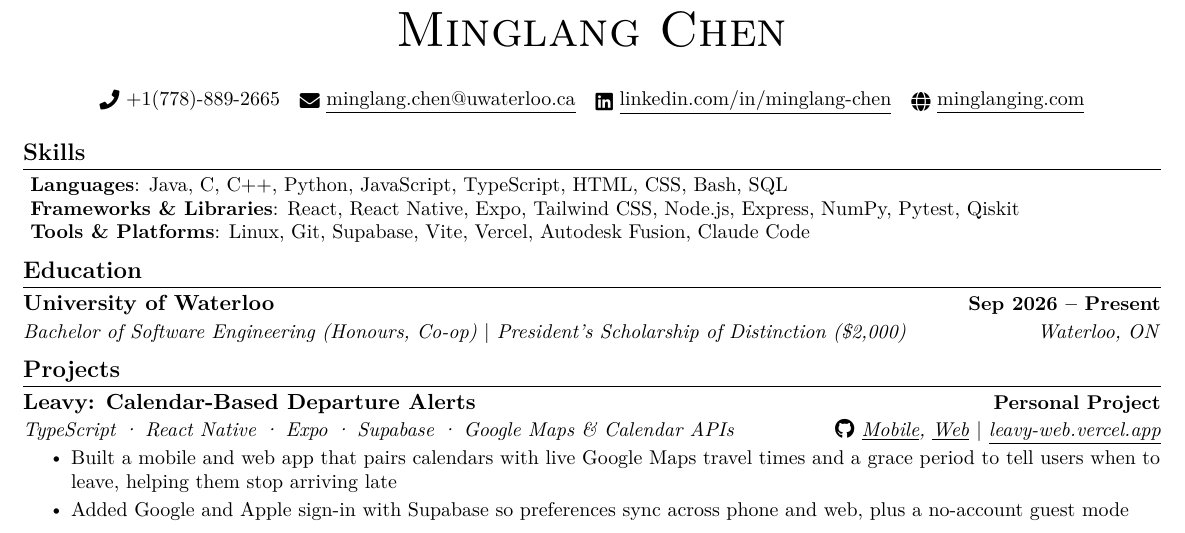
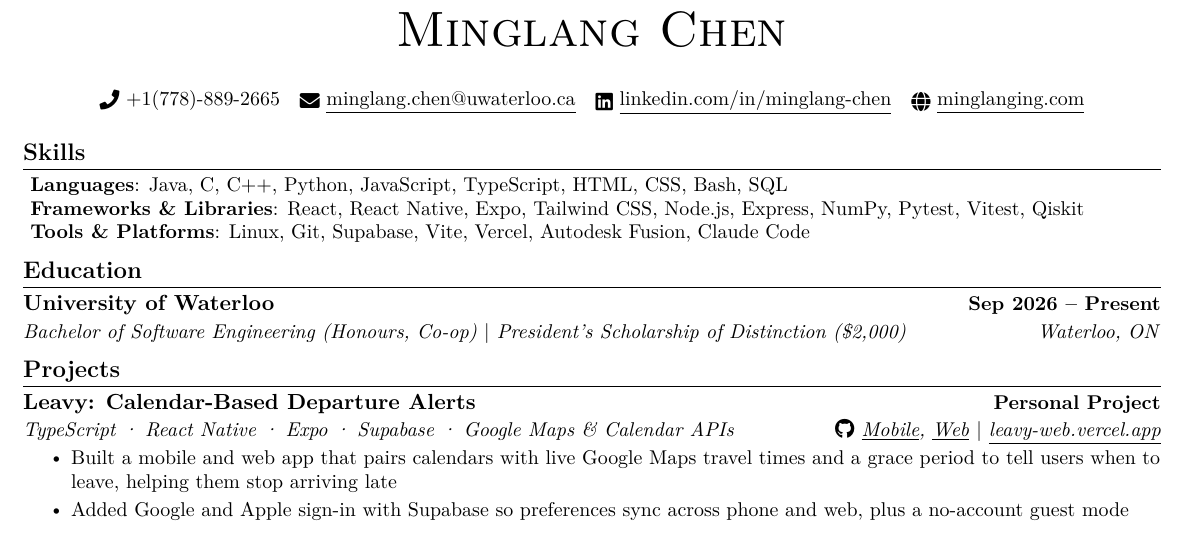
Before and after one commit to langchengit/resume, a LaTeX CV (resume.tex): part of the page, cut so that both start at the same text. Compiled offline with pdfLaTeX.

Commit message:
Add Vitest to skills
Co-Authored-By: Claude Opus 5.5 <noreply@anthropic.com>

```diff
--- a/resume.tex
+++ b/resume.tex
@@ -130,7 +130,7 @@
 \begin{itemize}[leftmargin=0.05in, label={}, itemsep=0pt, parsep=0pt, topsep=2pt]
 \small{
 \item \textbf{Languages}{: Java, C, C++, Python, JavaScript, TypeScript, HTML, CSS, Bash, SQL}
-\item \textbf{Frameworks \& Libraries}{: React, React Native, Expo, Tailwind CSS, Node.js, Express, NumPy, Pytest, Qiskit}
+\item \textbf{Frameworks \& Libraries}{: React, React Native, Expo, Tailwind CSS, Node.js, Express, NumPy, Pytest, Vitest, Qiskit}
 \item \textbf{Tools \& Platforms}{: Linux, Git, Supabase, Vite, Vercel, Autodesk Fusion, Claude Code}
 }
 \end{itemize}
```
Also changed, not shown: Minglang_s_Resume.pdf.
